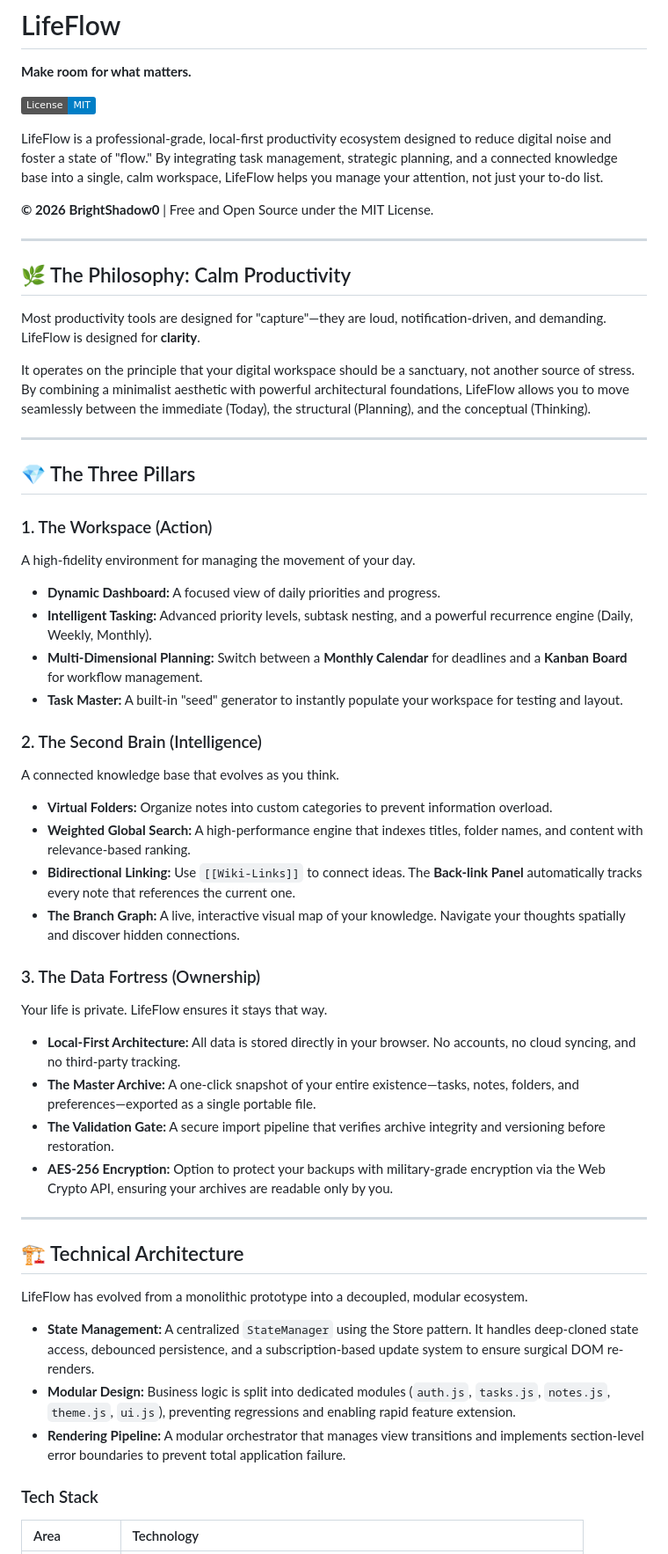
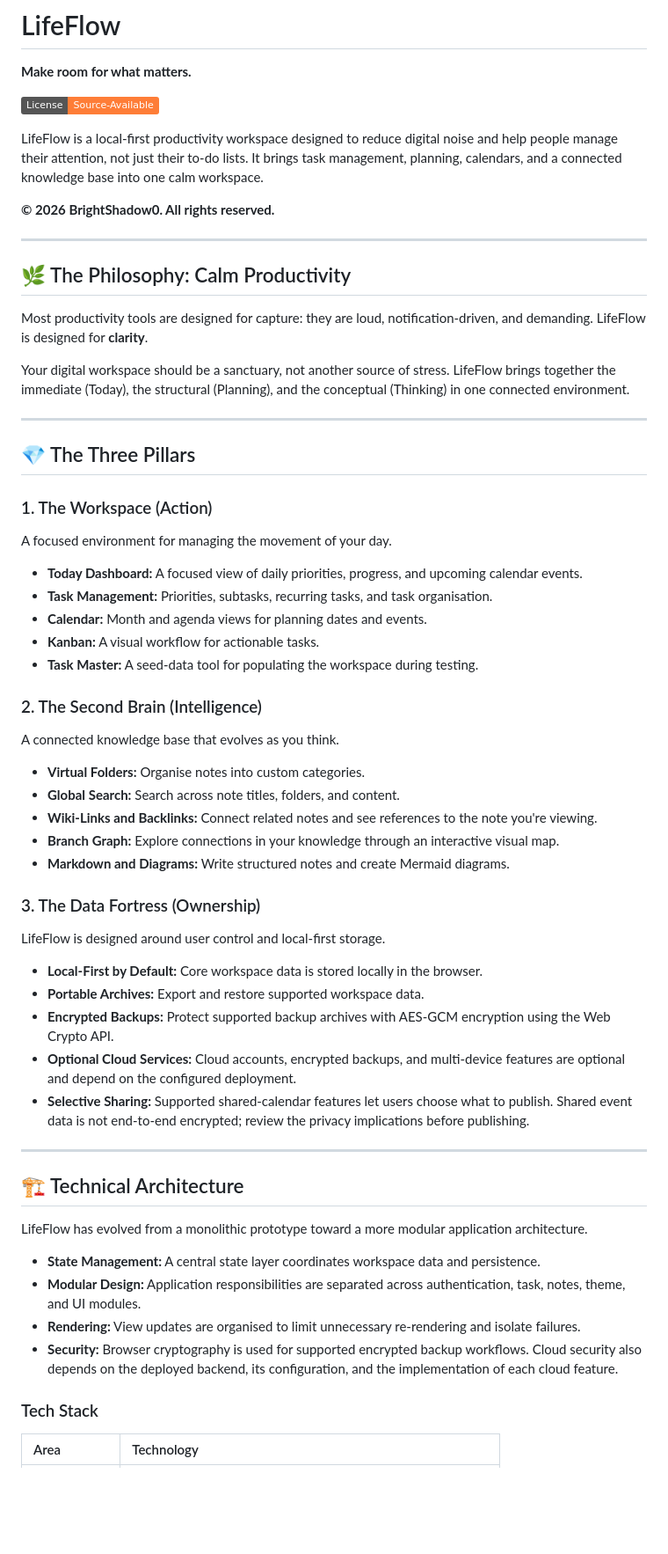
Before and after one commit to BrightShadow0/LifeFlow, a Markdown page: README.md, the part around one of its changes. Shown at 88% size. Drawn GitHub-style; badges without logos; blank space fills up the shorter version.

Commit message:
docs: clarify LifeFlow source-available licensing and privacy

```diff
--- a/README.md
+++ b/README.md
@@ -1,55 +1,60 @@
 # LifeFlow
 **Make room for what matters.**
 
-[![MIT License](https://img.shields.io/badge/License-MIT-blue.svg)](https://opensource.org/licenses/MIT)
+[![Source-Available License](https://img.shields.io/badge/License-Source--Available-orange.svg)](./LICENSE)
 
-LifeFlow is a professional-grade, local-first productivity ecosystem designed to reduce digital noise and foster a state of "flow." By integrating task management, strategic planning, and a connected knowledge base into a single, calm workspace, LifeFlow helps you manage your attention, not just your to-do list.
+LifeFlow is a local-first productivity workspace designed to reduce digital noise and help people manage their attention, not just their to-do lists. It brings task management, planning, calendars, and a connected knowledge base into one calm workspace.
 
-**© 2026 BrightShadow0** | Free and Open Source under the MIT License.
+**© 2026 BrightShadow0. All rights reserved.**
 
 ---
 
 ## 🌿 The Philosophy: Calm Productivity
 
-Most productivity tools are designed for "capture"—they are loud, notification-driven, and demanding. LifeFlow is designed for **clarity**.
+Most productivity tools are designed for capture: they are loud, notification-driven, and demanding. LifeFlow is designed for **clarity**.
 
-It operates on the principle that your digital workspace should be a sanctuary, not another source of stress. By combining a minimalist aesthetic with powerful architectural foundations, LifeFlow allows you to move seamlessly between the immediate (Today), the structural (Planning), and the conceptual (Thinking).
+Your digital workspace should be a sanctuary, not another source of stress. LifeFlow brings together the immediate (Today), the structural (Planning), and the conceptual (Thinking) in one connected environment.
 
 ---
 
 ## 💎 The Three Pillars
 
 ### 1. The Workspace (Action)
-A high-fidelity environment for managing the movement of your day.
-- **Dynamic Dashboard:** A focused view of daily priorities and progress.
-- **Intelligent Tasking:** Advanced priority levels, subtask nesting, and a powerful recurrence engine (Daily, Weekly, Monthly).
-- **Multi-Dimensional Planning:** Switch between a **Monthly Calendar** for deadlines and a **Kanban Board** for workflow management.
-- **Task Master:** A built-in "seed" generator to instantly populate your workspace for testing and layout.
+A focused environment for managing the movement of your day.
+- **Today Dashboard:** A focused view of daily priorities, progress, and upcoming calendar events.
+- **Task Management:** Priorities, subtasks, recurring tasks, and task organisation.
+- **Calendar:** Month and agenda views for planning dates and events.
+- **Kanban:** A visual workflow for actionable tasks.
+- **Task Master:** A seed-data tool for populating the workspace during testing.
 
 ### 2. The Second Brain (Intelligence)
 A connected knowledge base that evolves as you think.
-- **Virtual Folders:** Organize notes into custom categories to prevent information overload.
-- **Weighted Global Search:** A high-performance engine that indexes titles, folder names, and content with relevance-based ranking.
-- **Bidirectional Linking:** Use `[[Wiki-Links]]` to connect ideas. The **Back-link Panel** automatically tracks every note that references the current one.
-- **The Branch Graph:** A live, interactive visual map of your knowledge. Navigate your thoughts spatially and discover hidden connections.
+- **Virtual Folders:** Organise notes into custom categories.
+- **Global Search:** Search across note titles, folders, and content.
+- **Wiki-Links and Backlinks:** Connect related notes and see references to the note you're viewing.
+- **Branch Graph:** Explore connections in your knowledge through an interactive visual map.
+- **Markdown and Diagrams:** Write structured notes and create Mermaid diagrams.
 
 ### 3. The Data Fortress (Ownership)
-Your life is private. LifeFlow ensures it stays that way.
-- **Local-First Architecture:** All data is stored directly in your browser. No accounts, no cloud syncing, and no third-party tracking.
-- **The Master Archive:** A one-click snapshot of your entire existence—tasks, notes, folders, and preferences—exported as a single portable file.
-- **The Validation Gate:** A secure import pipeline that verifies archive integrity and versioning before restoration.
-- **AES-256 Encryption:** Option to protect your backups with military-grade encryption via the Web Crypto API, ensuring your archives are readable only by you.
+LifeFlow is designed around user control and local-first storage.
+- **Local-First by Default:** Core workspace data is stored locally in the browser.
+- **Portable Archives:** Export and restore supported workspace data.
+- **Encrypted Backups:** Protect supported backup archives with AES-GCM encryption using the Web Crypto API.
+- **Optional Cloud Services:** Cloud accounts, encrypted backups, and multi-device features are optional and depend on the configured deployment.
+- **Selective Sharing:** Supported shared-calendar features let users choose what to publish. Shared event data is not end-to-end encrypted; review the privacy implications before publishing.
 
 ---
 
 ## 🏗️ Technical Architecture
 
-LifeFlow has evolved from a monolithic prototype into a decoupled, modular ecosystem.
+LifeFlow has evolved from a monolithic prototype toward a more modular application architecture.
 
-- **State Management:** A centralized `StateManager` using the Store pattern. It handles deep-cloned state access, debounced persistence, and a subscription-based update system to ensure surgical DOM re-renders.
-- **Modular Design:** Business logic is split into dedicated modules (`auth.js`, `tasks.js`, `notes.js`, `theme.js`, `ui.js`), preventing regressions and enabling rapid feature extension.
-- **Rendering Pipeline:** A modular orchestrator that manages view transitions and implements section-level error boundaries to prevent total application failure.
+- **State Management:** A central state layer coordinates workspace data and persistence.
+- **Modular Design:** Application responsibilities are separated across authentication, task, notes, theme, and UI modules.
+- **Rendering:** View updates are organised to limit unnecessary re-rendering and isolate failures.
+- **Security:** Browser cryptography is used for supported encrypted backup workflows. Cloud security also depends on the deployed backend, its configuration, and the implementation of each cloud feature.
 
 ### Tech Stack
+
 | Area | Technology |
 | :--- | :--- |
```
Also changed, not shown: other parts of README.md (+27 -19 lines).
